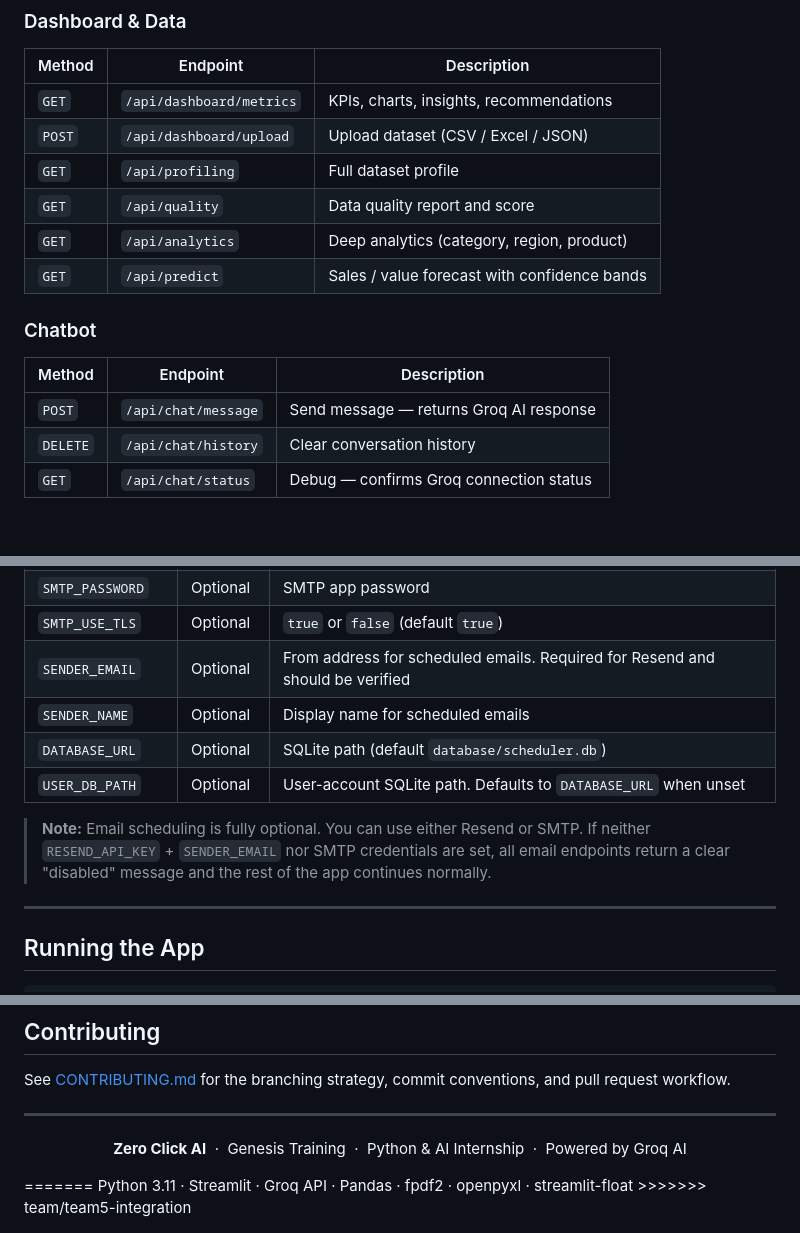
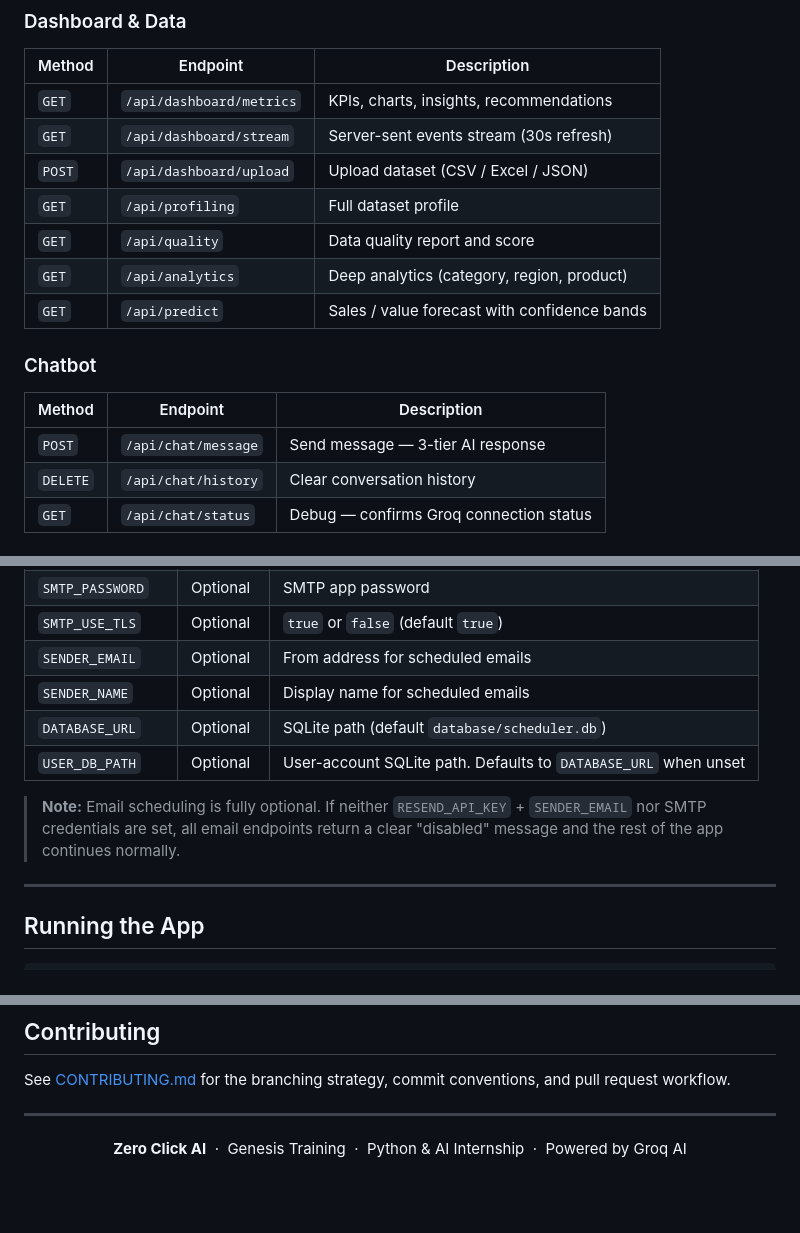
Before and after one commit to manunaik111/business_analytics_with_chatbot-, a Markdown page: README.md, 3 parts joined by grey strips. Rendered like a GitHub page; blank space fills up the shorter version.

```diff
--- a/README.md
+++ b/README.md
@@ -293,6 +342,7 @@ All endpoints require a `Bearer` JWT token in the `Authorization` header unless
 | Method | Endpoint | Description |
 |---|---|---|
 | `GET` | `/api/dashboard/metrics` | KPIs, charts, insights, recommendations |
+| `GET` | `/api/dashboard/stream` | Server-sent events stream (30s refresh) |
 | `POST` | `/api/dashboard/upload` | Upload dataset (CSV / Excel / JSON) |
 | `GET` | `/api/profiling` | Full dataset profile |
 | `GET` | `/api/quality` | Data quality report and score |
@@ -303,7 +353,7 @@ All endpoints require a `Bearer` JWT token in the `Authorization` header unless
 
 | Method | Endpoint | Description |
 |---|---|---|
-| `POST` | `/api/chat/message` | Send message — returns Groq AI response |
+| `POST` | `/api/chat/message` | Send message — 3-tier AI response |
 | `DELETE` | `/api/chat/history` | Clear conversation history |
 | `GET` | `/api/chat/status` | Debug — confirms Groq connection status |
 
@@ -399,12 +449,12 @@ Edit `.env` and fill in the required values (see [Environment Variables](#enviro
 | `SMTP_USER` | Optional | SMTP username / sender email |
 | `SMTP_PASSWORD` | Optional | SMTP app password |
 | `SMTP_USE_TLS` | Optional | `true` or `false` (default `true`) |
-| `SENDER_EMAIL` | Optional | From address for scheduled emails. Required for Resend and should be verified |
+| `SENDER_EMAIL` | Optional | From address for scheduled emails |
 | `SENDER_NAME` | Optional | Display name for scheduled emails |
 | `DATABASE_URL` | Optional | SQLite path (default `database/scheduler.db`) |
 | `USER_DB_PATH` | Optional | User-account SQLite path. Defaults to `DATABASE_URL` when unset |
 
-> **Note:** Email scheduling is fully optional. You can use either Resend or SMTP. If neither `RESEND_API_KEY` + `SENDER_EMAIL` nor SMTP credentials are set, all email endpoints return a clear "disabled" message and the rest of the app continues normally.
+> **Note:** Email scheduling is fully optional. If neither `RESEND_API_KEY` + `SENDER_EMAIL` nor SMTP credentials are set, all email endpoints return a clear "disabled" message and the rest of the app continues normally.
 
 ---
 
@@ -531,6 +581,3 @@ See [CONTRIBUTING.md](CONTRIBUTING.md) for the branching strategy, commit conven
 **Zero Click AI** &nbsp;·&nbsp; Genesis Training &nbsp;·&nbsp; Python & AI Internship &nbsp;·&nbsp; Powered by Groq AI
 
 </div>
-=======
-Python 3.11 · Streamlit · Groq API · Pandas · fpdf2 · openpyxl · streamlit-float
->>>>>>> team/team5-integration
```
Also changed, not shown: other parts of README.md (+65 -16 lines).
